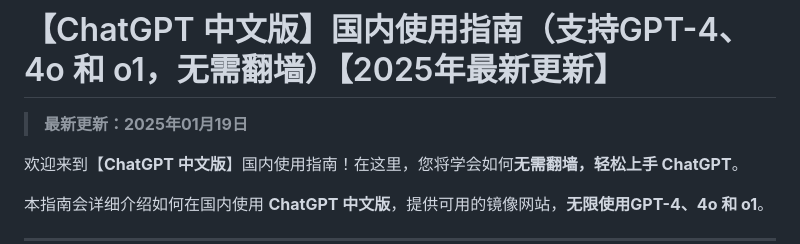
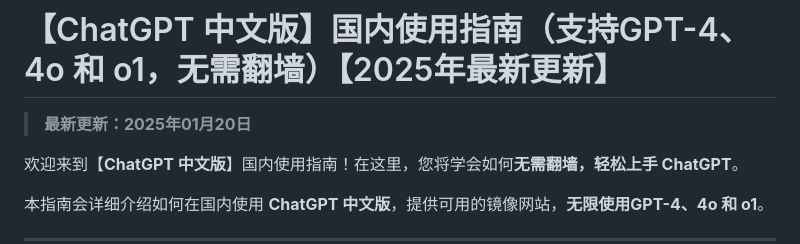
Before and after one commit to chatgpt-site-cn/ChatGPT, a Markdown page: README.md, the part around the change. Rendered like a GitHub page.

```diff
--- a/README.md
+++ b/README.md
@@ -1,6 +1,6 @@
 # 【ChatGPT 中文版】国内使用指南（支持GPT-4、4o 和 o1，无需翻墙）【2025年最新更新】
 
-> **最新更新：2025年01月19日**
+> **最新更新：2025年01月20日**
 
 欢迎来到【**ChatGPT 中文版**】国内使用指南！在这里，您将学会如何**无需翻墙，轻松上手 ChatGPT**。
 
```
